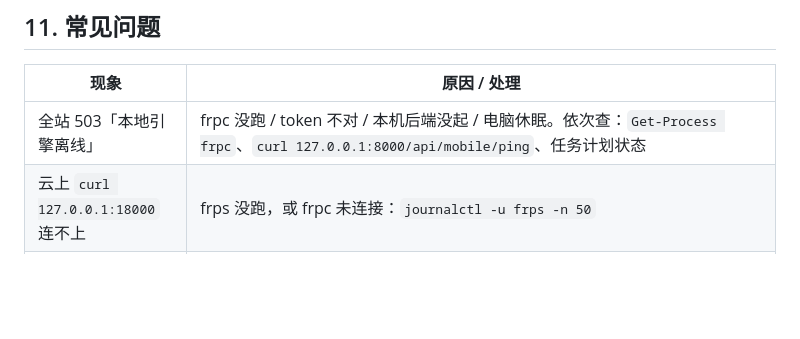
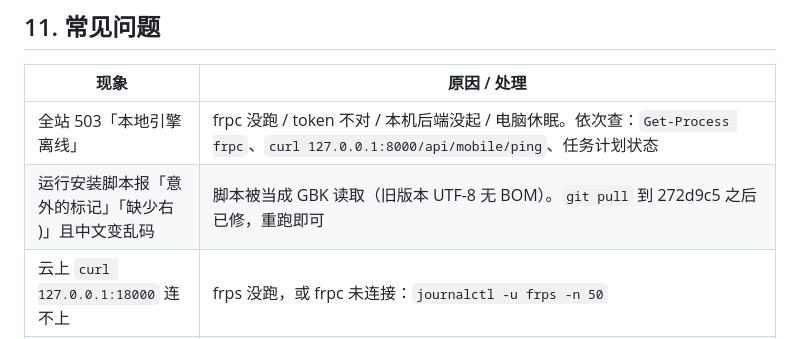
Before and after one commit to BREEY05/monitor_system, a Markdown page: docs/deploy-frp-local-engine.md, the part around the change. Drawn GitHub-style; blank space fills up the shorter version.

Commit message:
docs: 补充 PowerShell 5.1 编码乱码排错

```diff
--- a/docs/deploy-frp-local-engine.md
+++ b/docs/deploy-frp-local-engine.md
@@ -313,6 +313,7 @@ grep auth.token /etc/frp/frps.toml     # 复制新 token
 | 现象 | 原因 / 处理 |
 |---|---|
 | 全站 503「本地引擎离线」 | frpc 没跑 / token 不对 / 本机后端没起 / 电脑休眠。依次查：`Get-Process frpc`、`curl 127.0.0.1:8000/api/mobile/ping`、任务计划状态 |
+| 运行安装脚本报「意外的标记」「缺少右 )」且中文变乱码 | 脚本被当成 GBK 读取（旧版本 UTF-8 无 BOM）。`git pull` 到 272d9c5 之后已修，重跑即可 |
 | 云上 `curl 127.0.0.1:18000` 连不上 | frps 没跑，或 frpc 未连接：`journalctl -u frps -n 50` |
 | 502 而不是 503 | nginx 站点文件被 certbot 改过后 `error_page` 丢了：重新对比仓库里的 `deploy/nginx/pulse.ainavi.online.conf` |
 | App 一直转圈、网页正常 | WebSocket 被挡：确认 nginx 里有 `Upgrade`/`Connection` 两行；浏览器 F12 看 `/ws/sensor` 是否 101 |
```
